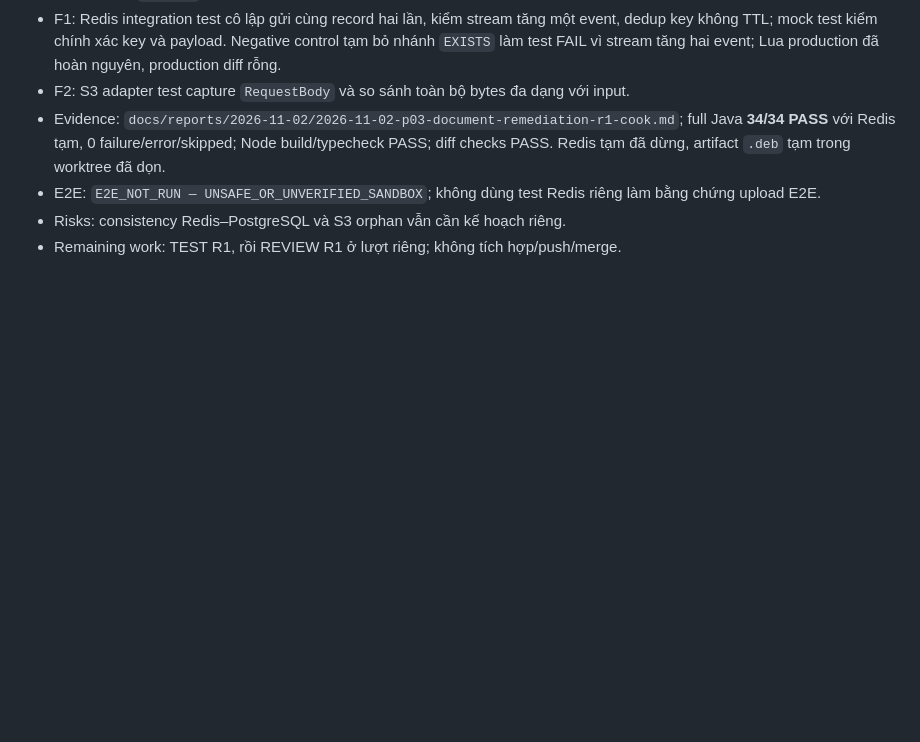
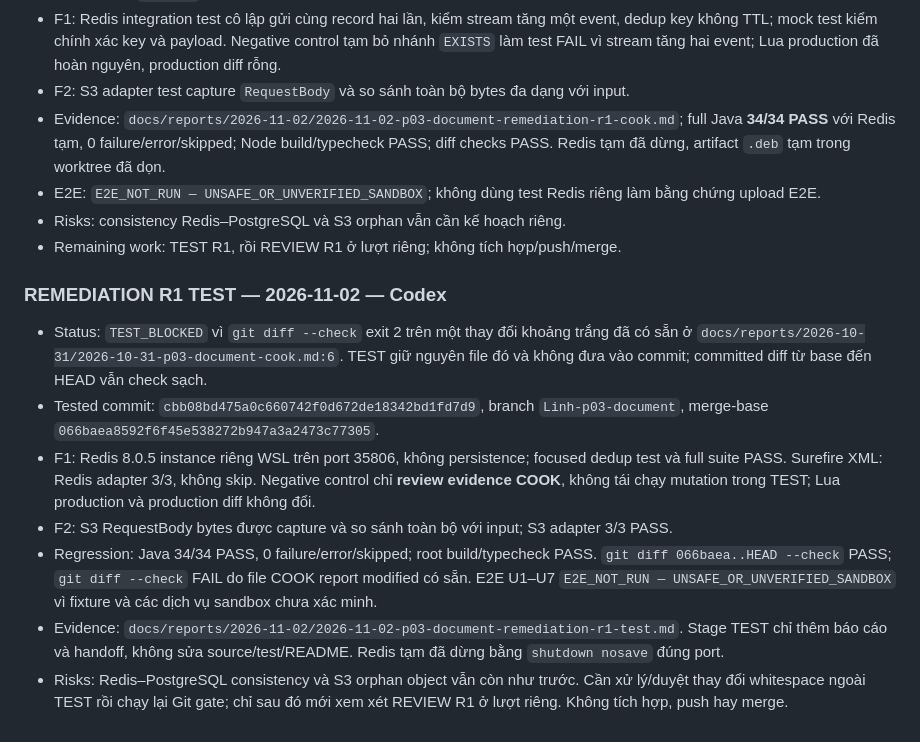
Before and after one commit to doandinhlinh25/thanh-tam-tam-linh, a Markdown page: docs/handoffs/2026-10-31-p03-document.md, the part around the change. Rendered like a GitHub page; blank space fills up the shorter version.

Commit message:
test(document): record P03 R1 verification blocker

```diff
--- a/docs/handoffs/2026-10-31-p03-document.md
+++ b/docs/handoffs/2026-10-31-p03-document.md
@@ -90,3 +90,13 @@
 - E2E: `E2E_NOT_RUN — UNSAFE_OR_UNVERIFIED_SANDBOX`; không dùng test Redis riêng làm bằng chứng upload E2E.
 - Risks: consistency Redis–PostgreSQL và S3 orphan vẫn cần kế hoạch riêng.
 - Remaining work: TEST R1, rồi REVIEW R1 ở lượt riêng; không tích hợp/push/merge.
+
+### REMEDIATION R1 TEST — 2026-11-02 — Codex
+
+- Status: `TEST_BLOCKED` vì `git diff --check` exit 2 trên một thay đổi khoảng trắng đã có sẵn ở `docs/reports/2026-10-31/2026-10-31-p03-document-cook.md:6`. TEST giữ nguyên file đó và không đưa vào commit; committed diff từ base đến HEAD vẫn check sạch.
+- Tested commit: `cbb08bd475a0c660742f0d672de18342bd1fd7d9`, branch `Linh-p03-document`, merge-base `066baea8592f6f45e538272b947a3a2473c77305`.
+- F1: Redis 8.0.5 instance riêng WSL trên port 35806, không persistence; focused dedup test và full suite PASS. Surefire XML: Redis adapter 3/3, không skip. Negative control chỉ **review evidence COOK**, không tái chạy mutation trong TEST; Lua production và production diff không đổi.
+- F2: S3 RequestBody bytes được capture và so sánh toàn bộ với input; S3 adapter 3/3 PASS.
+- Regression: Java 34/34 PASS, 0 failure/error/skipped; root build/typecheck PASS. `git diff 066baea..HEAD --check` PASS; `git diff --check` FAIL do file COOK report modified có sẵn. E2E U1–U7 `E2E_NOT_RUN — UNSAFE_OR_UNVERIFIED_SANDBOX` vì fixture và các dịch vụ sandbox chưa xác minh.
+- Evidence: `docs/reports/2026-11-02/2026-11-02-p03-document-remediation-r1-test.md`. Stage TEST chỉ thêm báo cáo và handoff, không sửa source/test/README. Redis tạm đã dừng bằng `shutdown nosave` đúng port.
+- Risks: Redis–PostgreSQL consistency và S3 orphan object vẫn còn như trước. Cần xử lý/duyệt thay đổi whitespace ngoài TEST rồi chạy lại Git gate; chỉ sau đó mới xem xét REVIEW R1 ở lượt riêng. Không tích hợp, push hay merge.
```
Also changed, not shown: 1 other file.
